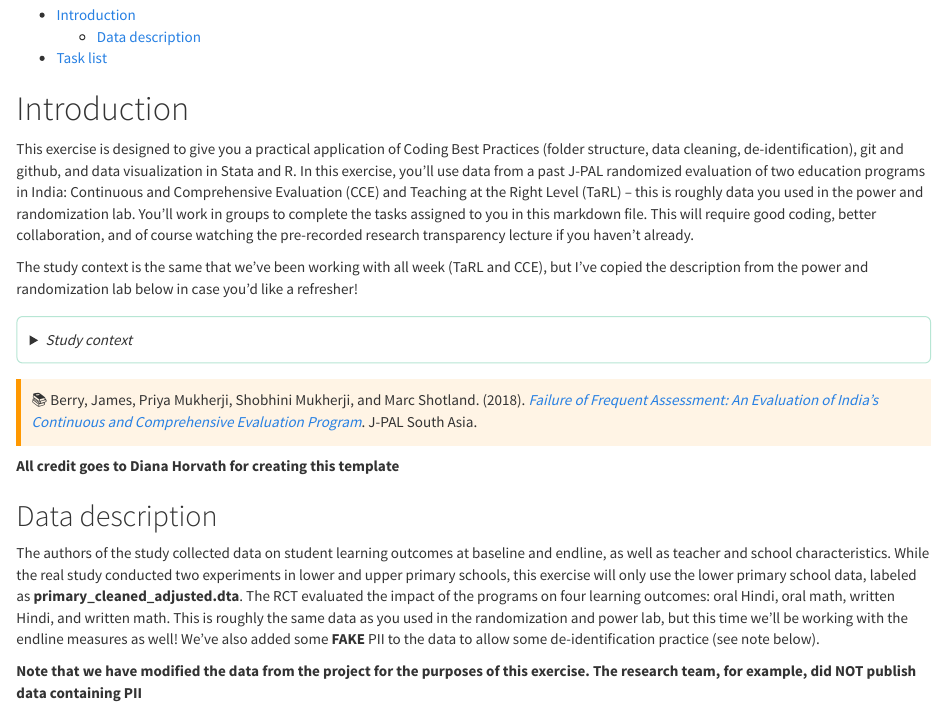
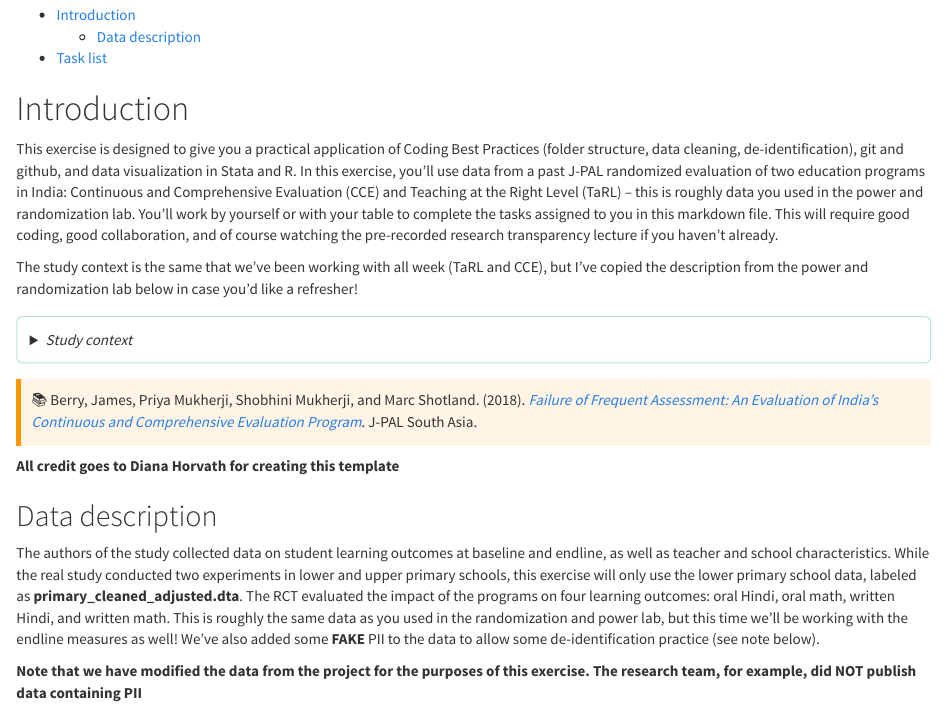
Before and after one commit to J-PAL-Git-Practice/Coding-Best-Practices-2026, an R Markdown document (SA_RST_CBP_Exercise.Rmd): the page in a window 1100 px wide, from 110 px down. The pictures show the output file SA_RST_CBP_Exercise.html that the author committed with the source, opened offline; long lines of code are wrapped.

Commit message:
Some minor HTML updates

```diff
--- a/SA_RST_CBP_Exercise.Rmd
+++ b/SA_RST_CBP_Exercise.Rmd
@@ -193,7 +193,7 @@ margin-left: 8px;
 </style>
 
 # Introduction
-This exercise is designed to give you a practical application of Coding Best Practices (folder structure, data cleaning, de-identification), git and github, and data visualization in Stata and R. In this exercise, you'll use data from a past J-PAL randomized evaluation of two education programs in India: Continuous and Comprehensive Evaluation (CCE) and Teaching at the Right Level (TaRL) -- this is roughly data you used in the power and randomization lab.  You’ll work in groups to complete the tasks assigned to you in this markdown file. This will require good coding, better collaboration, and of course watching the pre-recorded research transparency lecture if you haven't already.
+This exercise is designed to give you a practical application of Coding Best Practices (folder structure, data cleaning, de-identification), git and github, and data visualization in Stata and R. In this exercise, you'll use data from a past J-PAL randomized evaluation of two education programs in India: Continuous and Comprehensive Evaluation (CCE) and Teaching at the Right Level (TaRL) -- this is roughly data you used in the power and randomization lab.  You’ll work by yourself or with your table to complete the tasks assigned to you in this markdown file. This will require good coding, good collaboration, and of course watching the pre-recorded research transparency lecture if you haven't already.
 
 The study context is the same that we've been working with all week (TaRL and CCE), but I've copied the description from the power and randomization lab below in case you'd like a refresher!
 
```
Also changed, not shown: SA_RST_CBP_Exercise.html.
